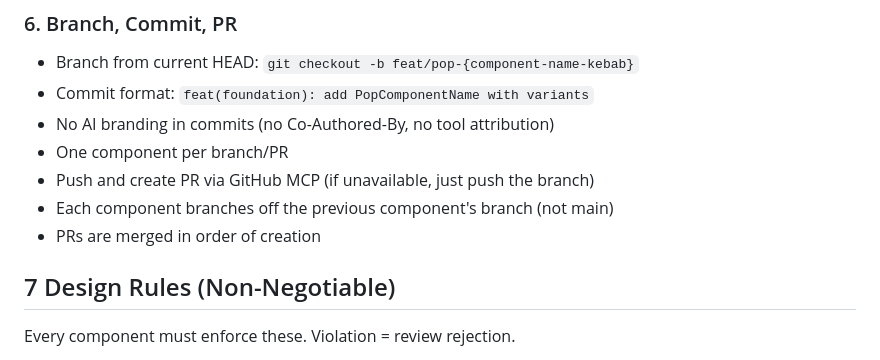
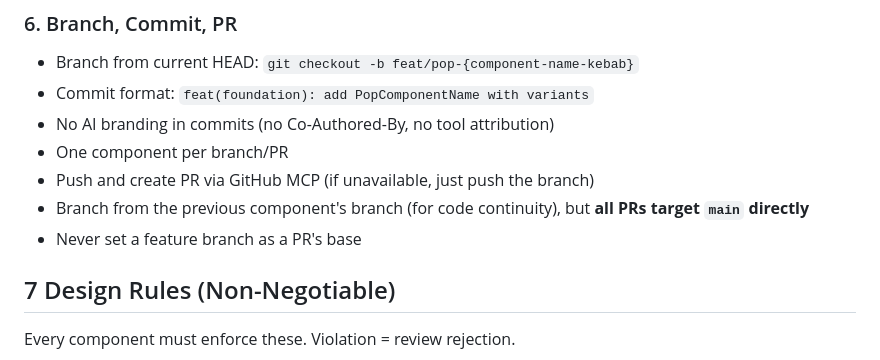
Before and after one commit to tanaykumarbera/compose-electric-pop, a Markdown page: CLAUDE.md, the part around the change. GitHub-like rendering.

Commit message:
fix(docs): all PRs target main directly, not previous feature branches

```diff
--- a/CLAUDE.md
+++ b/CLAUDE.md
@@ -94,8 +94,8 @@ Every component follows this exact workflow:
 - No AI branding in commits (no Co-Authored-By, no tool attribution)
 - One component per branch/PR
 - Push and create PR via GitHub MCP (if unavailable, just push the branch)
-- Each component branches off the previous component's branch (not main)
-- PRs are merged in order of creation
+- Branch from the previous component's branch (for code continuity), but **all PRs target `main` directly**
+- Never set a feature branch as a PR's base
 
 ## 7 Design Rules (Non-Negotiable)
 
```
